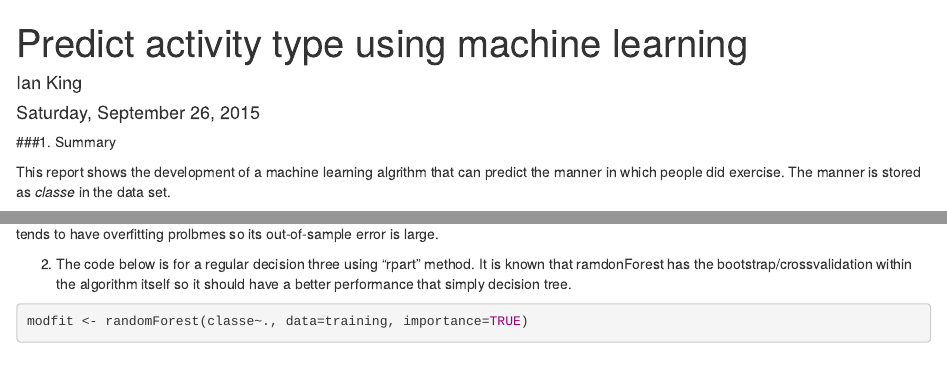
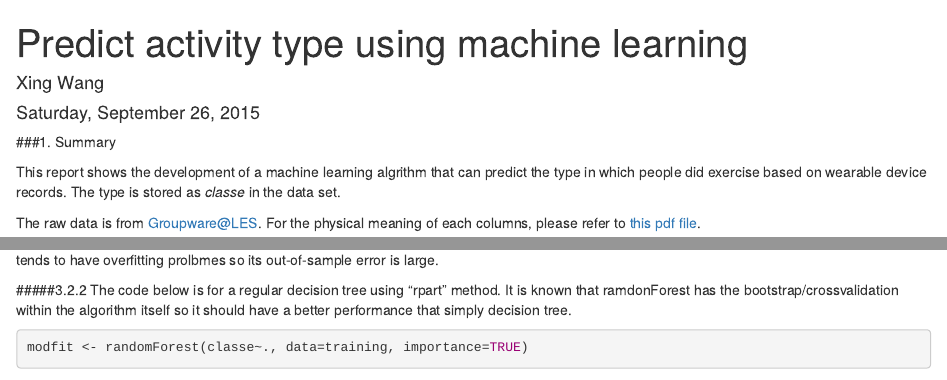
Before and after one commit to ianking0000/practical_machine_learning, an R Markdown document (report.Rmd): the page in a window 1100 px wide, from its top, and a second part further down, joined at a grey line. Rendered offline with R 4.5, knitr and Pandoc, with nearby package versions; some code elsewhere in the file could not run offline.

Commit message:
Update report.Rmd

````diff
--- a/report.Rmd
+++ b/report.Rmd
@@ -1,13 +1,13 @@
 ---
 title: "Predict activity type using machine learning"
-author: "Ian King"
+author: "Xing Wang"
 date: "Saturday, September 26, 2015"
 output: html_document
 ---
 
 ###1. Summary
 
-This report shows the development of a machine learning algrithm that can predict the manner in which people did exercise. The manner is stored as *classe* in the data set.
+This report shows the development of a machine learning algrithm that can predict the type in which people did exercise based on wearable device records. The type is stored as *classe* in the data set.
 
 The raw data is from [Groupware@LES](http://groupware.les.inf.puc-rio.br/har). For the physical meaning of each columns, please refer to [this pdf file](http://groupware.les.inf.puc-rio.br/public/papers/2013.Velloso.QAR-WLE.pdf).
 
@@ -80,7 +80,7 @@ tinfo3
 
 As we can see the out-of-sample accuracy is only `r ainfo3`, which is fairly low. This is reasonable since without pruning/bootstrp the decision tree tends to have overfitting prolbmes so its out-of-sample error is large.
 
-2. The code below is for a regular decision three using "rpart" method. It is known that ramdonForest has the bootstrap/crossvalidation within the algorithm itself so it should have a better performance that simply decision tree.
+#####3.2.2 The code below is for a regular decision tree using "rpart" method. It is known that ramdonForest has the bootstrap/crossvalidation within the algorithm itself so it should have a better performance that simply decision tree.
 
 ```{r}
 modfit <- randomForest(classe~., data=training, importance=TRUE)
````
Also changed, not shown: report.Rmd (4 more changed lines).
